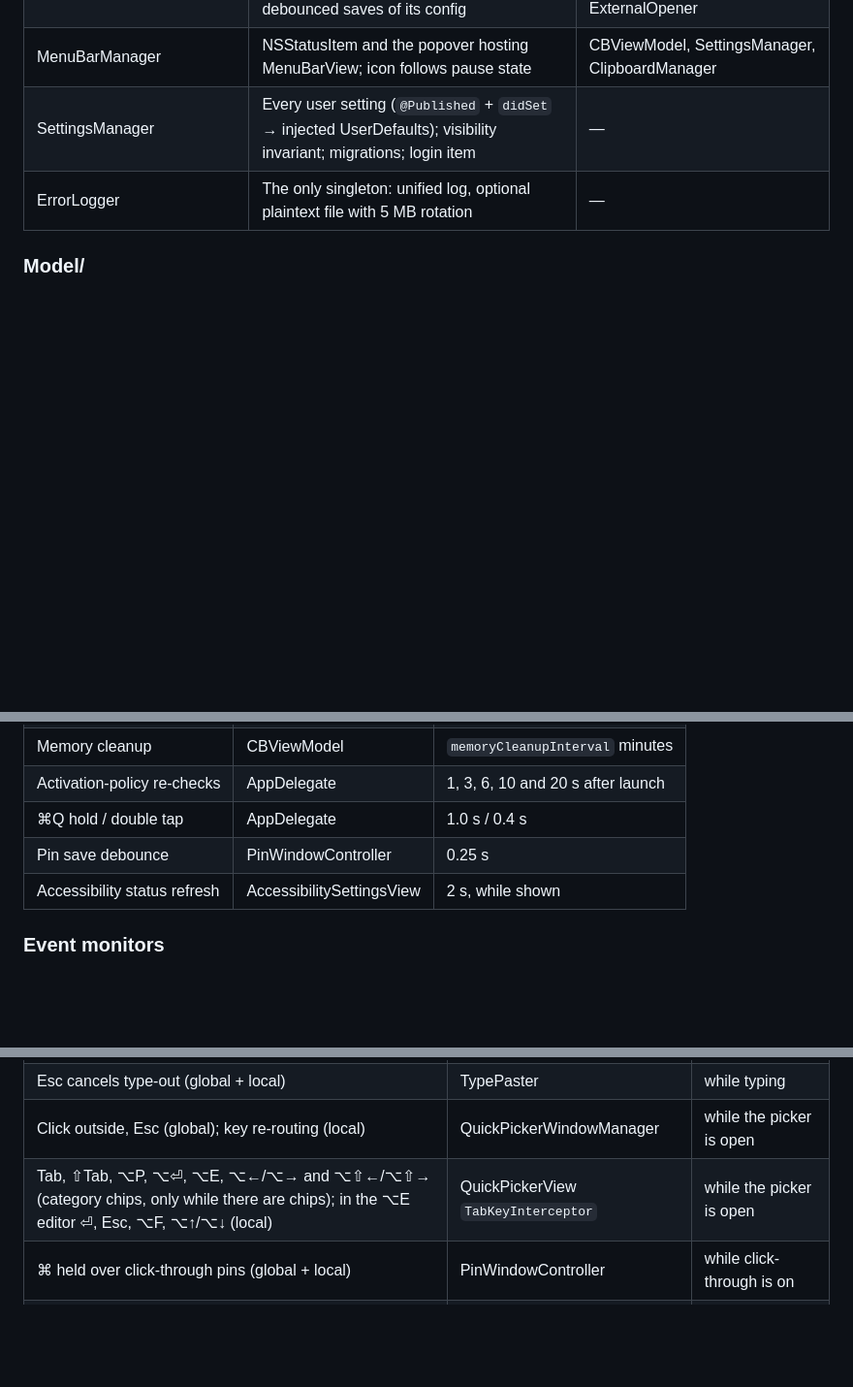
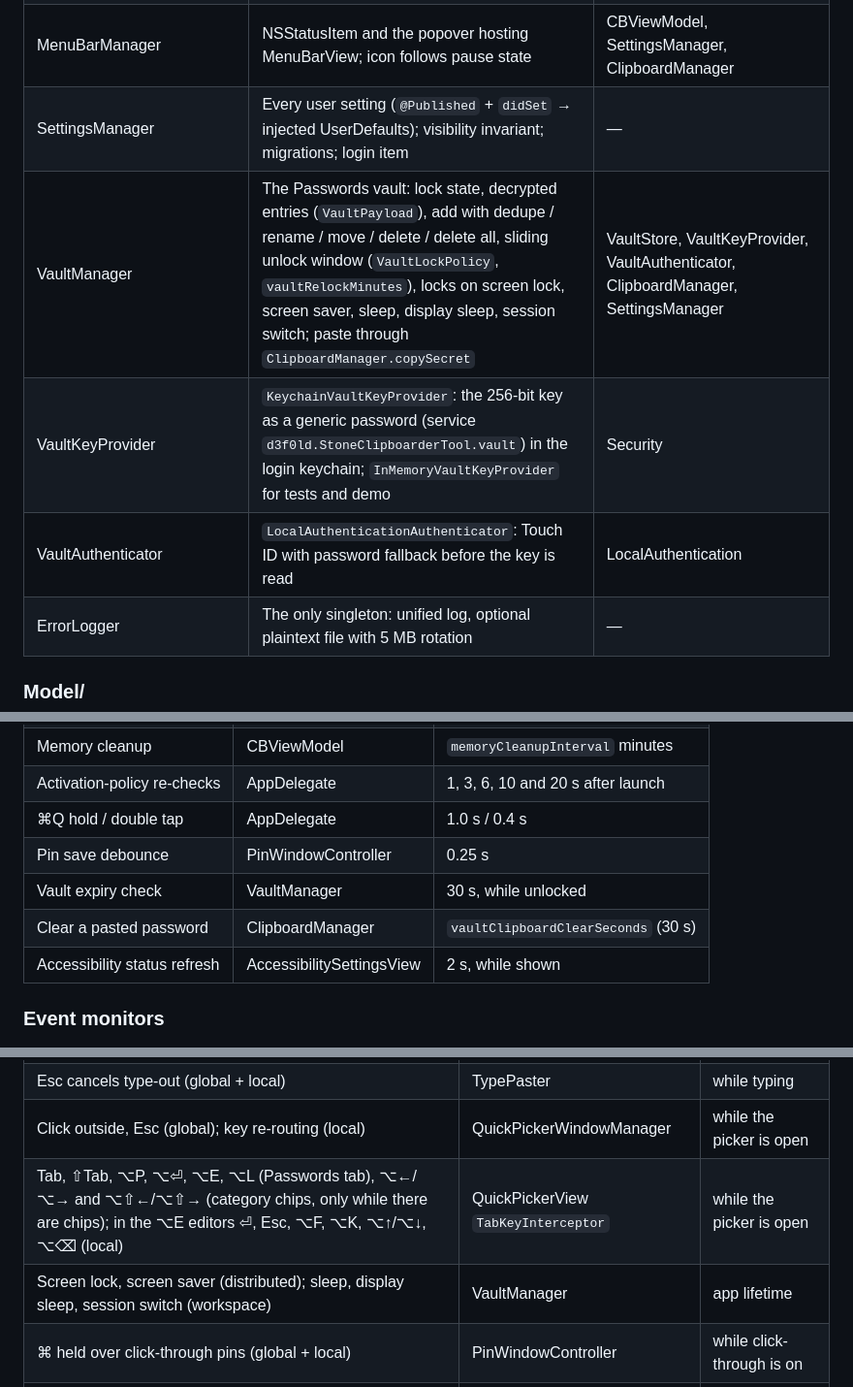
Before and after one commit to foxfollow/Stone-Clipboarder-Tool, a Markdown page: docs/CODEMAP.md, 3 parts joined by grey strips. Shown at 97% size. Drawn GitHub-style; blank space fills up the shorter version.

```diff
--- a/docs/CODEMAP.md
+++ b/docs/CODEMAP.md
@@ -49,6 +51,9 @@ item or pins, and the `ScreenshotTour` when asked (docs/DEMO_MODE.md).
 | PinWindowController | One floating `PinPanel`: lock, click-through (⌘-hold), opacity, collapse, edge snap; debounced saves of its config | PinManager, PasteboardFileStore, ExternalOpener |
 | MenuBarManager | NSStatusItem and the popover hosting MenuBarView; icon follows pause state | CBViewModel, SettingsManager, ClipboardManager |
 | SettingsManager | Every user setting (`@Published` + `didSet` → injected UserDefaults); visibility invariant; migrations; login item | — |
+| VaultManager | The Passwords vault: lock state, decrypted entries (`VaultPayload`), add with dedupe / rename / move / delete / delete all, sliding unlock window (`VaultLockPolicy`, `vaultRelockMinutes`), locks on screen lock, screen saver, sleep, display sleep, session switch; paste through `ClipboardManager.copySecret` | VaultStore, VaultKeyProvider, VaultAuthenticator, ClipboardManager, SettingsManager |
+| VaultKeyProvider | `KeychainVaultKeyProvider`: the 256-bit key as a generic password (service `d3f0ld.StoneClipboarderTool.vault`) in the login keychain; `InMemoryVaultKeyProvider` for tests and demo | Security |
+| VaultAuthenticator | `LocalAuthenticationAuthenticator`: Touch ID with password fallback before the key is read | LocalAuthentication |
 | ErrorLogger | The only singleton: unified log, optional plaintext file with 5 MB rotation | — |
 
 ### Model/
@@ -159,6 +167,8 @@ app's container for sandboxed Debug builds).
 | Activation-policy re-checks | AppDelegate | 1, 3, 6, 10 and 20 s after launch |
 | ⌘Q hold / double tap | AppDelegate | 1.0 s / 0.4 s |
 | Pin save debounce | PinWindowController | 0.25 s |
+| Vault expiry check | VaultManager | 30 s, while unlocked |
+| Clear a pasted password | ClipboardManager | `vaultClipboardClearSeconds` (30 s) |
 | Accessibility status refresh | AccessibilitySettingsView | 2 s, while shown |
 
 ### Event monitors
@@ -168,7 +178,8 @@ app's container for sandboxed Debug builds).
 | ⌘Q down / up (local) | AppDelegate | app lifetime / while ⌘Q is held |
 | Esc cancels type-out (global + local) | TypePaster | while typing |
 | Click outside, Esc (global); key re-routing (local) | QuickPickerWindowManager | while the picker is open |
-| Tab, ⇧Tab, ⌥P, ⌥⏎, ⌥E, ⌥←/⌥→ and ⌥⇧←/⌥⇧→ (category chips, only while there are chips); in the ⌥E editor ⏎, Esc, ⌥F, ⌥↑/⌥↓ (local) | QuickPickerView `TabKeyInterceptor` | while the picker is open |
+| Tab, ⇧Tab, ⌥P, ⌥⏎, ⌥E, ⌥L (Passwords tab), ⌥←/⌥→ and ⌥⇧←/⌥⇧→ (category chips, only while there are chips); in the ⌥E editors ⏎, Esc, ⌥F, ⌥K, ⌥↑/⌥↓, ⌥⌫ (local) | QuickPickerView `TabKeyInterceptor` | while the picker is open |
+| Screen lock, screen saver (distributed); sleep, display sleep, session switch (workspace) | VaultManager | app lifetime |
 | ⌘ held over click-through pins (global + local) | PinWindowController | while click-through is on |
 | ⌘C / ⌘W in a pin (local) | PinContentView `CommandKeyHandler` | while the pin is in a window |
 | Pinch zoom (local; ⌘-scroll via PinScrollView) | PinImageView | image pins |
```
Also changed, not shown: other parts of docs/CODEMAP.md (+15 -4 lines), AGENTS.md (+14 -4 lines), TESTING_GUIDE.md (+33 -1 lines).
